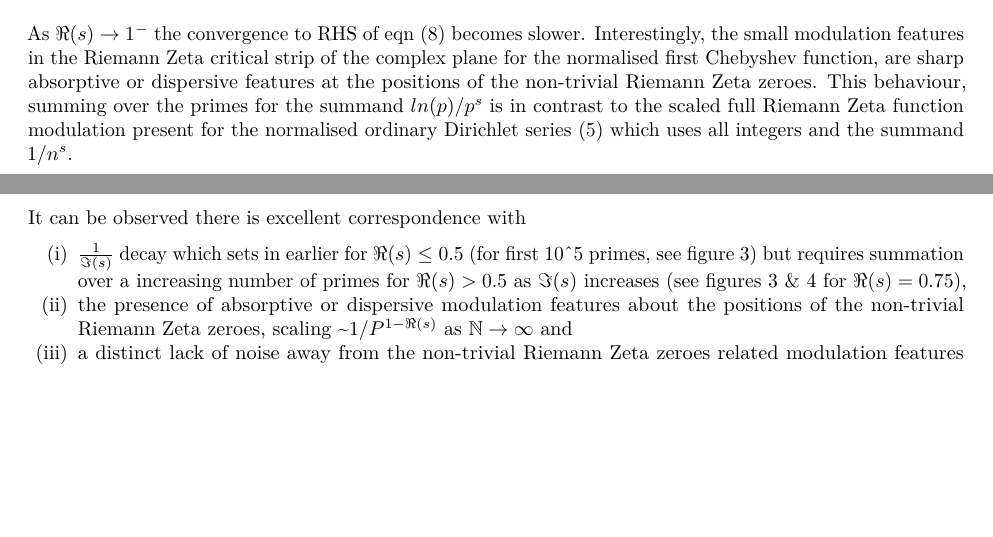
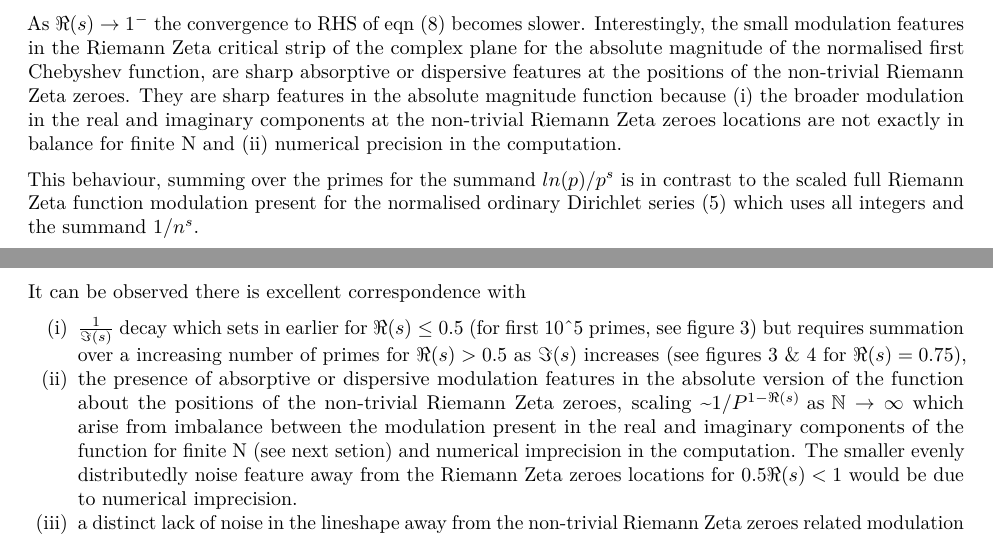
Before and after one commit to johnpdmartin/sampling-investigations, an R Markdown document (ConvergentNormalisationofFirstChebyshevFunctioninLowerHalfofComplexPlane.Rmd): two parts of pages 3 and 7 of 9 before the commit and two parts of pages 3 and 8 of 10 after it, joined at a grey line, cut so that both start at the same text, the shorter picture padded with empty space. The pictures show the output file ConvergentNormalisationofFirstChebyshevFunctioninLowerHalfofComplexPlane.pdf that the author committed with the source.

Commit message:
updating language on cause of sharpness of features in absolute function

```diff
--- a/ConvergentNormalisationofFirstChebyshevFunctioninLowerHalfofComplexPlane.Rmd
+++ b/ConvergentNormalisationofFirstChebyshevFunctioninLowerHalfofComplexPlane.Rmd
@@ -155,7 +155,9 @@ which includes the ordinary first Chebyshev function result eqn \eqref {eq:std_c
 |\theta_{norm}(N,s)| \approx \Big( \frac{1}{\Im(s)}\Big)*(\text{small modulation})  \qquad  \Re(s) < 1, \Im(s) > 9
 \end{equation}
 
-As $\Re(s) \rightarrow 1^-$ the convergence to RHS of eqn \eqref {eq:1st_cheb_real} becomes slower. Interestingly, the small modulation features in the Riemann Zeta critical strip of the complex plane for the normalised first Chebyshev function, are sharp absorptive or dispersive features at the positions of the non-trivial Riemann Zeta zeroes. This behaviour, summing over the primes for the summand $ln(p)/p^s$ is in contrast to the scaled full Riemann Zeta function modulation present for the normalised ordinary Dirichlet series (5) which uses all integers and the summand $1/n^s$.
+As $\Re(s) \rightarrow 1^-$ the convergence to RHS of eqn \eqref {eq:1st_cheb_real} becomes slower. Interestingly, the small modulation features in the Riemann Zeta critical strip of the complex plane for the absolute magnitude of the normalised first Chebyshev function, are sharp absorptive or dispersive features at the positions of the non-trivial Riemann Zeta zeroes. They are sharp features in the absolute magnitude function because (i) the broader modulation in the real and imaginary components at the non-trivial Riemann Zeta zeroes locations are not exactly in balance for finite N and (ii) numerical precision in the computation.
+
+This behaviour, summing over the primes for the summand $ln(p)/p^s$ is in contrast to the scaled full Riemann Zeta function modulation present for the normalised ordinary Dirichlet series (5) which uses all integers and the summand $1/n^s$.
 
 Figure 2, illustrates the $\frac{1}{1-\Re(s)}$ behaviour as given in eqn \eqref{eq:1st_cheb_real} for calculations using the first 50*10^6 primes (7).
 
@@ -756,8 +758,8 @@ abline(h=0,lty=3)
 It can be observed there is excellent correspondence with
 
 (i) $\frac{1}{\Im(s)}$ decay which sets in earlier for $\Re(s) \le 0.5$ (for first 10^5 primes, see figure 3) but requires summation over a increasing number of primes for $\Re(s) > 0.5$ as $\Im(s)$ increases (see figures 3 & 4 for $\Re(s) = 0.75$),
-(ii) the presence of absorptive or dispersive modulation features about the positions of the non-trivial Riemann Zeta zeroes, scaling ~$1/P^{1-\Re(s)} \text{ as } \mathbb{N} \rightarrow \infty$ and
-(iii) a distinct lack of noise away from the non-trivial Riemann Zeta zeroes related modulation features when $\Re(s) < 0.5$
+(ii) the presence of absorptive or dispersive modulation features in the absolute version of the function about the positions of the non-trivial Riemann Zeta zeroes, scaling ~$1/P^{1-\Re(s)} \text{ as } \mathbb{N} \rightarrow \infty$ which arise from imbalance between the modulation present in the real and imaginary components of the function for finite N (see next setion) and numerical imprecision in the computation. The smaller evenly distributedly noise feature away from the Riemann Zeta zeroes locations for $0.5 \Re(s) < 1$ would be due to numerical imprecision.
+(iii) a distinct lack of noise in the lineshape away from the non-trivial Riemann Zeta zeroes related modulation features when $\Re(s) < 0.5$
 
 
 
```
Also changed, not shown: ConvergentNormalisationofFirstChebyshevFunctioninLowerHalfofComplexPlane.pdf, ConvergentNormalisationofFirstChebyshevFunctioninLowerHalfofComplexPlane.Rmd (4 more changed lines).
